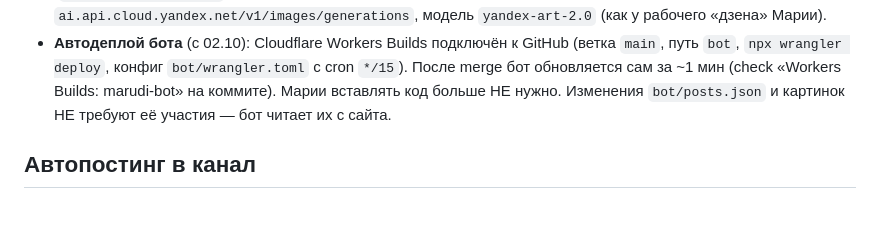
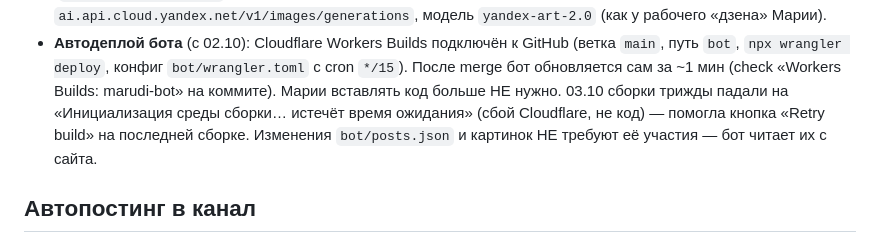
Before and after one commit to uydilevich-ctrl/moi-web-sait, a Markdown page: CLAUDE.md, the part around the change. Rendered like a GitHub page; blank space fills up the shorter version.

Commit message:
Память: что делать, если сборка бота в Cloudflare зависла (#47)
Claude-Session: https://claude.ai/code/session_01H11W7LBLUBKKWjyjBXn1v7

Co-authored-by: Claude <noreply@anthropic.com>

```diff
--- a/CLAUDE.md
+++ b/CLAUDE.md
@@ -74,7 +74,8 @@
 - **Автодеплой бота** (с 02.10): Cloudflare Workers Builds подключён к GitHub (ветка `main`,
   путь `bot`, `npx wrangler deploy`, конфиг `bot/wrangler.toml` с cron `*/15`). После merge бот
   обновляется сам за ~1 мин (check «Workers Builds: marudi-bot» на коммите). Марии вставлять код
-  больше НЕ нужно. Изменения `bot/posts.json` и картинок
+  больше НЕ нужно. 03.10 сборки трижды падали на «Инициализация среды сборки… истечёт время ожидания»
+  (сбой Cloudflare, не код) — помогла кнопка «Retry build» на последней сборке. Изменения `bot/posts.json` и картинок
   НЕ требуют её участия — бот читает их с сайта.
 
 ## Автопостинг в канал
```
